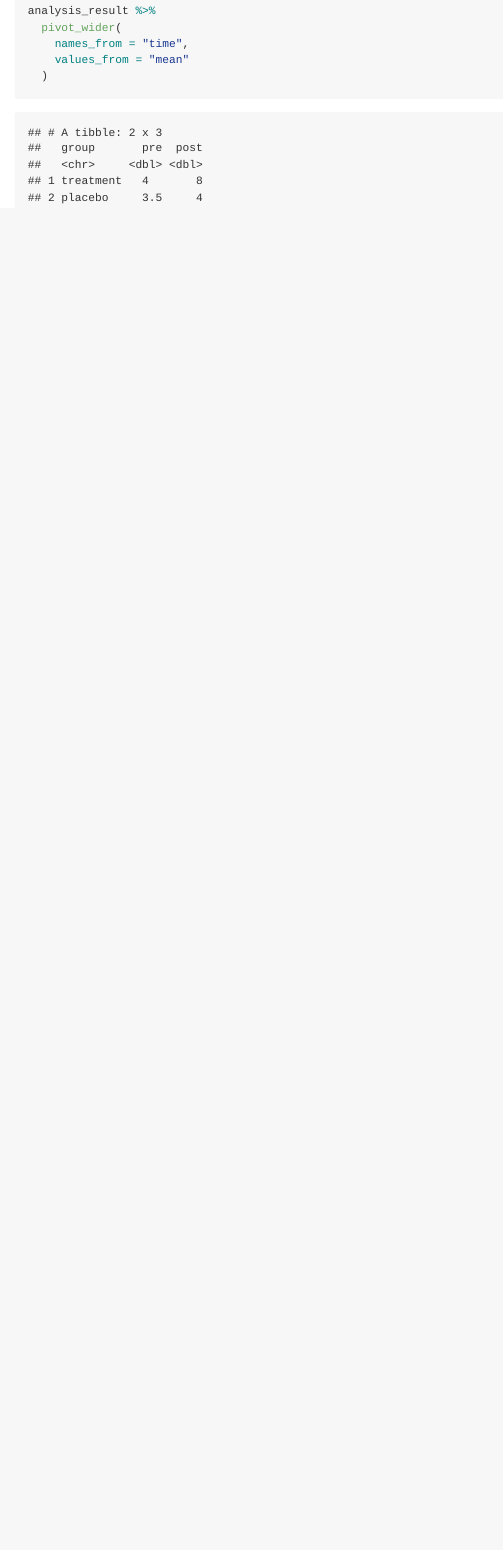
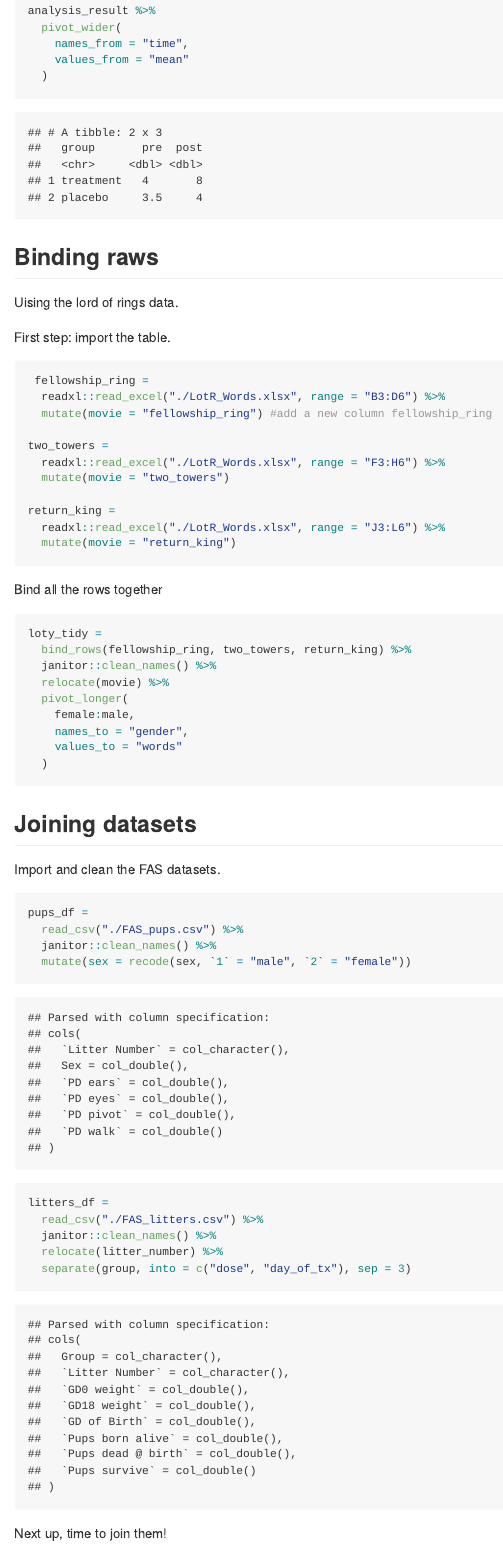
Before and after one commit to Yifan1998821233/Data_Wrangling_1, an R Markdown document (tidy_data.Rmd): the page in a window 1100 px wide, from 1540 px down. The pictures show the output file tidy_data.md that the author committed with the source, drawn offline in the style of GitHub.

Commit message:
Joint (left)

````diff
--- a/tidy_data.Rmd
+++ b/tidy_data.Rmd
@@ -67,3 +67,57 @@ analysis_result %>%
     values_from = "mean"
   )
 ```
+
+
+## Binding raws
+
+Uising the lord of rings data.
+
+First step: import the table.
+
+```{r}
+ fellowship_ring =
+  readxl::read_excel("./LotR_Words.xlsx", range = "B3:D6") %>%
+  mutate(movie = "fellowship_ring") #add a new column fellowship_ring
+
+two_towers =
+  readxl::read_excel("./LotR_Words.xlsx", range = "F3:H6") %>%
+  mutate(movie = "two_towers")
+
+return_king =
+  readxl::read_excel("./LotR_Words.xlsx", range = "J3:L6") %>%
+  mutate(movie = "return_king")
+```
+
+Bind all the rows together
+
+```{r}
+loty_tidy =
+  bind_rows(fellowship_ring, two_towers, return_king) %>%
+  janitor::clean_names() %>%
+  relocate(movie) %>%
+  pivot_longer(
+    female:male,
+    names_to = "gender",
+    values_to = "words"
+  )
+```
+
+## Joining datasets
+
+Import and clean the FAS datasets.
+
+```{r}
+pups_df =
+  read_csv("./FAS_pups.csv") %>%
+  janitor::clean_names() %>%
+  mutate(sex = recode(sex, `1` = "male", `2` = "female"))
+
+litters_df =
+  read_csv("./FAS_litters.csv") %>%
+  janitor::clean_names() %>%
+  relocate(litter_number) %>%
+  separate(group, into = c("dose", "day_of_tx"), sep = 3)
+```
+
+Next up, time to join them!
````
Also changed, not shown: tidy_data.md, tidy_data.Rmd (7 more changed lines).
